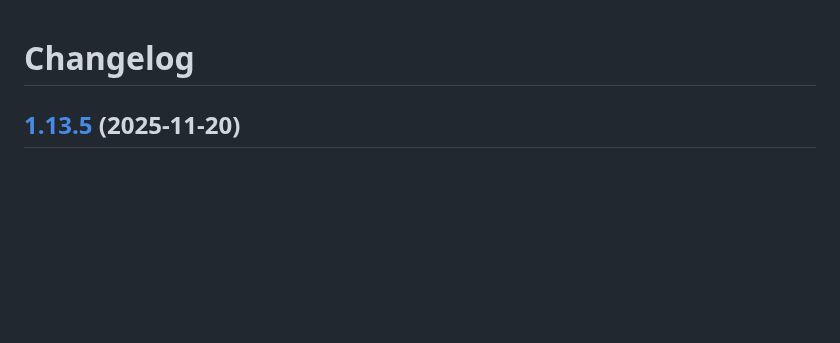
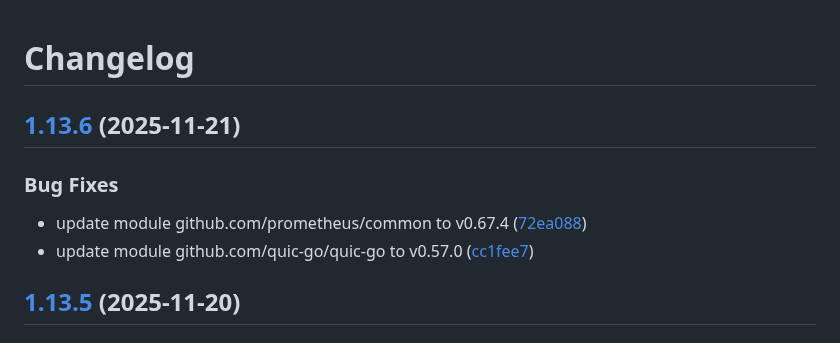
Before and after one commit to d0ugal/promexporter, a Markdown page: CHANGELOG.md, the part around the change. GitHub-like rendering; blank space fills up the shorter version.

Commit message:
chore(main): release 1.13.6

```diff
--- a/CHANGELOG.md
+++ b/CHANGELOG.md
@@ -1,4 +1,12 @@
 # Changelog
+
+## [1.13.6](https://github.com/d0ugal/promexporter/compare/v1.13.5...v1.13.6) (2025-11-21)
+
+
+### Bug Fixes
+
+* update module github.com/prometheus/common to v0.67.4 ([72ea088](https://github.com/d0ugal/promexporter/commit/72ea08850f834e068f1255ac0e1d4c7d23611cdb))
+* update module github.com/quic-go/quic-go to v0.57.0 ([cc1fee7](https://github.com/d0ugal/promexporter/commit/cc1fee76e5e150fb18950b9fec61818898124ea9))
 
 ## [1.13.5](https://github.com/d0ugal/promexporter/compare/v1.13.4...v1.13.5) (2025-11-20)
 
```
